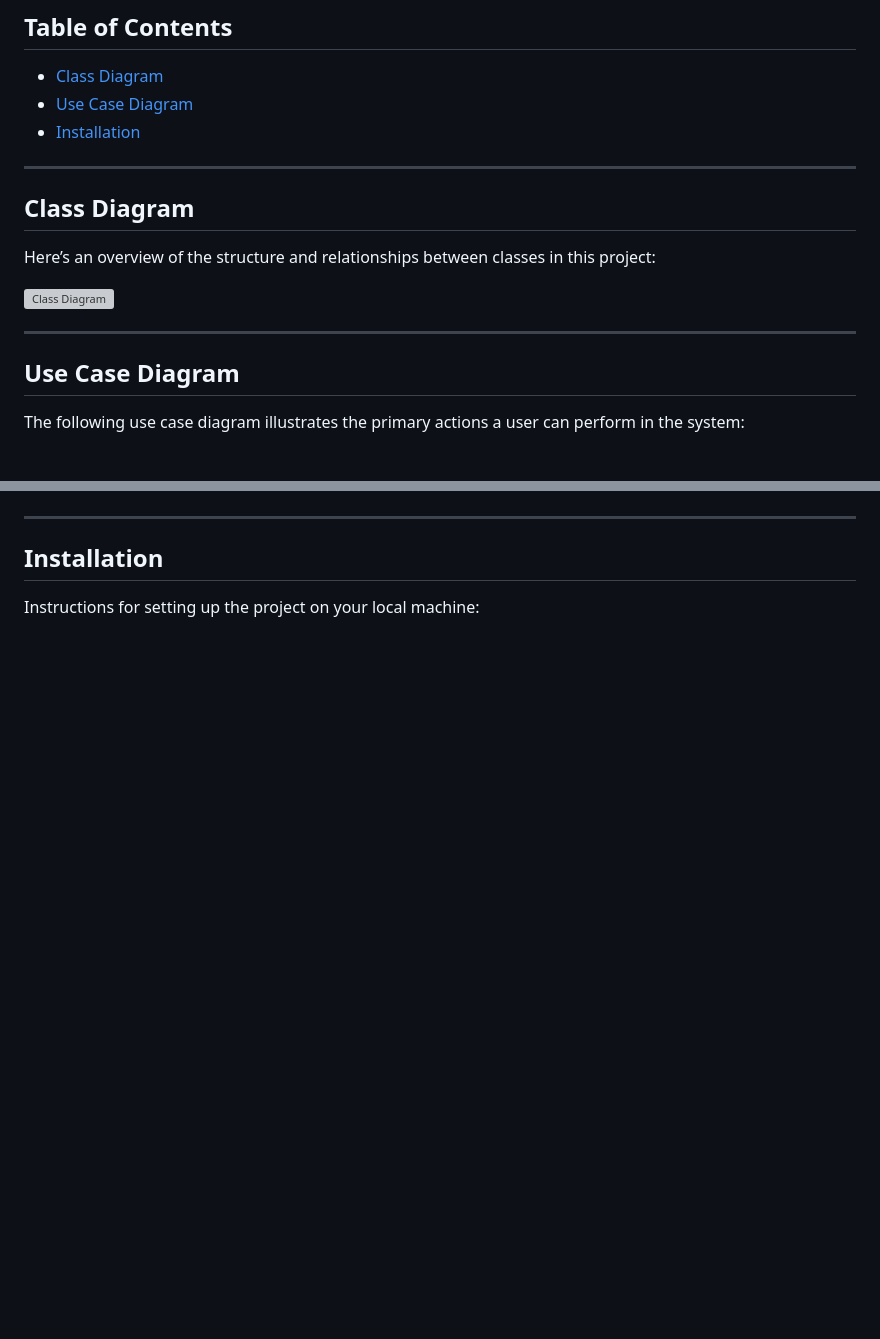
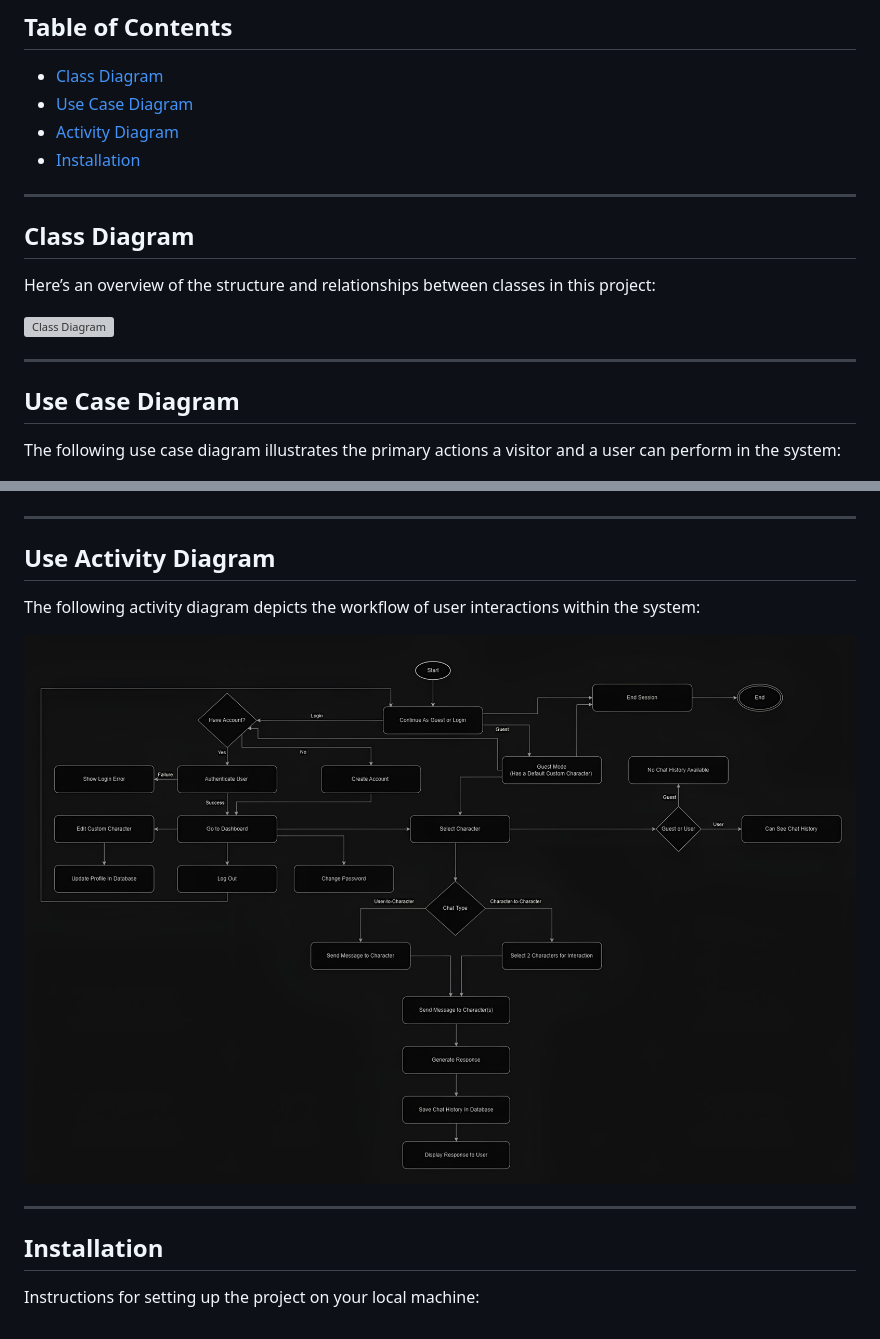
Before and after one commit to aminnademi/AIrium, a Markdown page: README.md, 2 parts joined by grey strips. Rendered like a GitHub page; pictures changed too: Schema/activity_diagram.jpg (added); blank space fills up the shorter version; grey boxes are pictures that could not be loaded.

Commit message:
Add The Forgotten Activity Diagram & Related Changes In The Markdown File

```diff
--- a/README.md
+++ b/README.md
@@ -4,6 +4,7 @@ A project focused on enabling users to interact with AI-based characters and fac
 ## Table of Contents
 - [Class Diagram](#class-diagram)
 - [Use Case Diagram](#use-case-diagram)
+- [Activity Diagram](#use-case-diagram)
 - [Installation](#installation)
 ---
 
@@ -15,11 +16,18 @@ Here’s an overview of the structure and relationships between classes in this
 ---
 
 ## Use Case Diagram
-The following use case diagram illustrates the primary actions a user can perform in the system:
+The following use case diagram illustrates the primary actions a visitor and a user can perform in the system:
 
 ![Use Case Diagram](Schema/usecase_diagram.jpg)
 
 ---
 
+## Use Activity Diagram
+The following activity diagram depicts the workflow of user interactions within the system:
+
+![Activity Diagram](Schema/activity_diagram.jpg)
+
+---
+
 ## Installation
 Instructions for setting up the project on your local machine:
```
Also changed, not shown: 1 other file.
